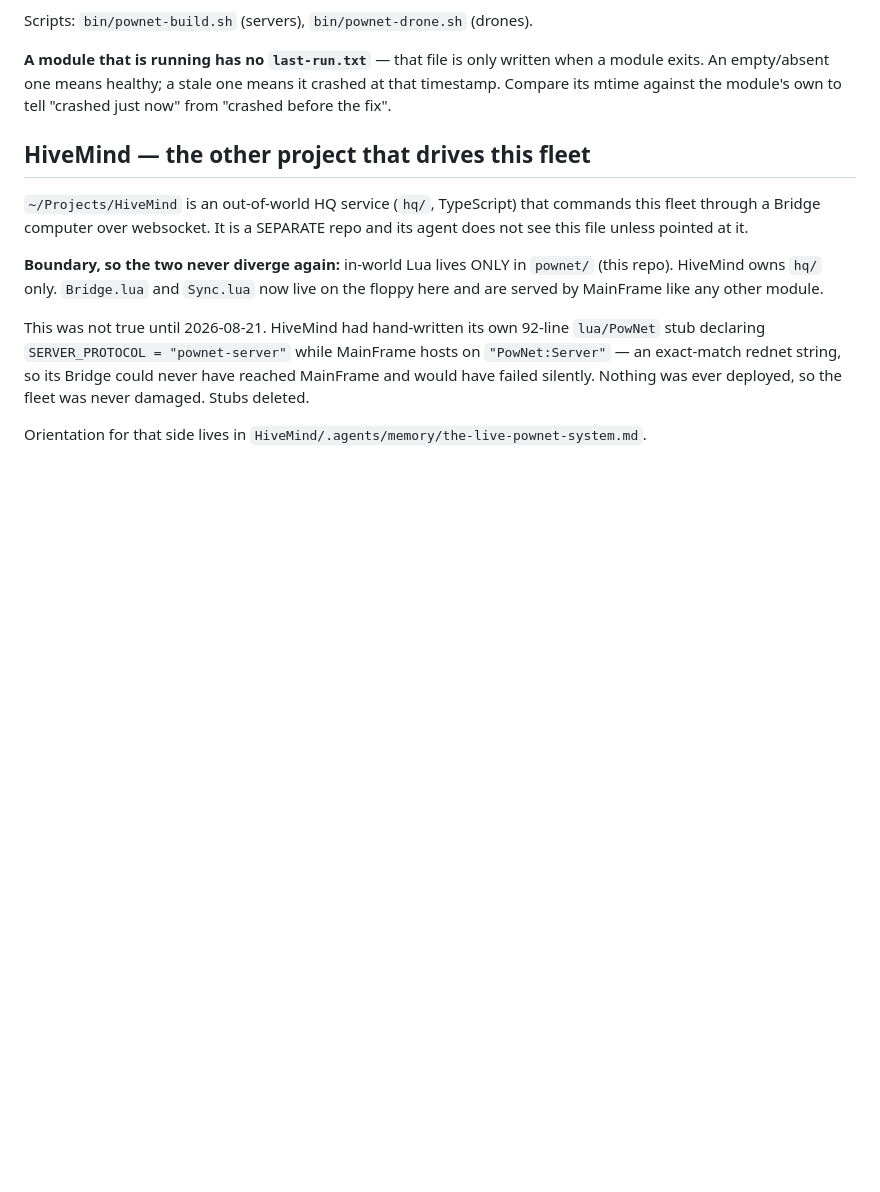
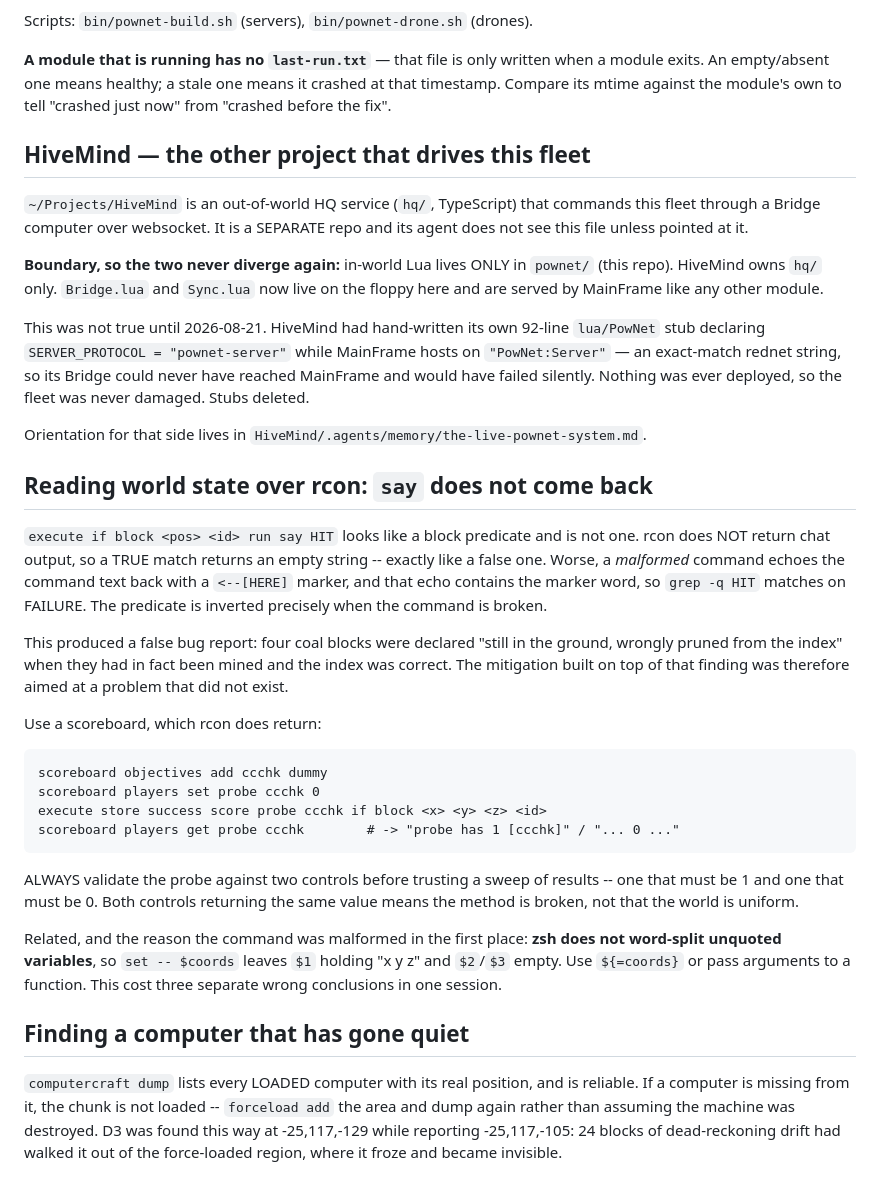
Before and after one commit to Powback/minecraft-hivemind, a Markdown page: .agents/memory/computercraft.md, the part around the change. GitHub-like rendering; blank space fills up the shorter version.

Commit message:
Record how to read world state over rcon, after a false bug report
execute-if-block + say is not a predicate: rcon does not return chat, so a true match looks exactly
like a false one, and a MALFORMED command echoes its own text back -- which contains the marker
word, inverting the test precisely when it is broken. Four coal blocks were reported as wrongly
pruned on that basis; they had been mined and the index was right all along.

Also the zsh word-splitting behind the malformed commands, and computercraft dump as the reliable
way to find a drone that has stopped reporting.

```diff
--- a/.agents/memory/computercraft.md
+++ b/.agents/memory/computercraft.md
@@ -375,3 +375,39 @@ exact-match rednet string, so its Bridge could never have reached MainFrame and
 silently. Nothing was ever deployed, so the fleet was never damaged. Stubs deleted.
 
 Orientation for that side lives in `HiveMind/.agents/memory/the-live-pownet-system.md`.
+
+## Reading world state over rcon: `say` does not come back
+
+`execute if block <pos> <id> run say HIT` looks like a block predicate and is not one. rcon does
+NOT return chat output, so a TRUE match returns an empty string -- exactly like a false one. Worse,
+a *malformed* command echoes the command text back with a `<--[HERE]` marker, and that echo
+contains the marker word, so `grep -q HIT` matches on FAILURE. The predicate is inverted precisely
+when the command is broken.
+
+This produced a false bug report: four coal blocks were declared "still in the ground, wrongly
+pruned from the index" when they had in fact been mined and the index was correct. The mitigation
+built on top of that finding was therefore aimed at a problem that did not exist.
+
+Use a scoreboard, which rcon does return:
+
+    scoreboard objectives add ccchk dummy
+    scoreboard players set probe ccchk 0
+    execute store success score probe ccchk if block <x> <y> <z> <id>
+    scoreboard players get probe ccchk        # -> "probe has 1 [ccchk]" / "... 0 ..."
+
+ALWAYS validate the probe against two controls before trusting a sweep of results -- one that must
+be 1 and one that must be 0. Both controls returning the same value means the method is broken, not
+that the world is uniform.
+
+Related, and the reason the command was malformed in the first place: **zsh does not word-split
+unquoted variables**, so `set -- $coords` leaves `$1` holding "x y z" and `$2`/`$3` empty. Use
+`${=coords}` or pass arguments to a function. This cost three separate wrong conclusions in one
+session.
+
+## Finding a computer that has gone quiet
+
+`computercraft dump` lists every LOADED computer with its real position, and is reliable. If a
+computer is missing from it, the chunk is not loaded -- `forceload add` the area and dump again
+rather than assuming the machine was destroyed. D3 was found this way at -25,117,-129 while
+reporting -25,117,-105: 24 blocks of dead-reckoning drift had walked it out of the force-loaded
+region, where it froze and became invisible.
```
